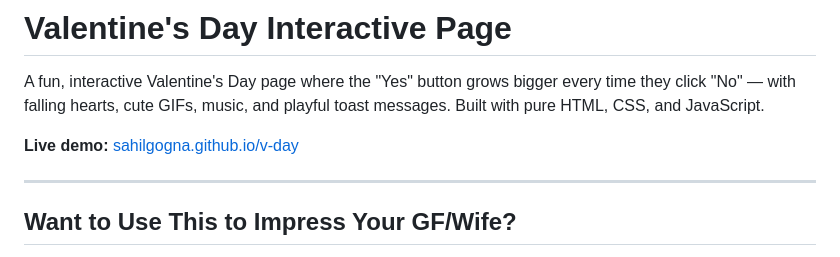
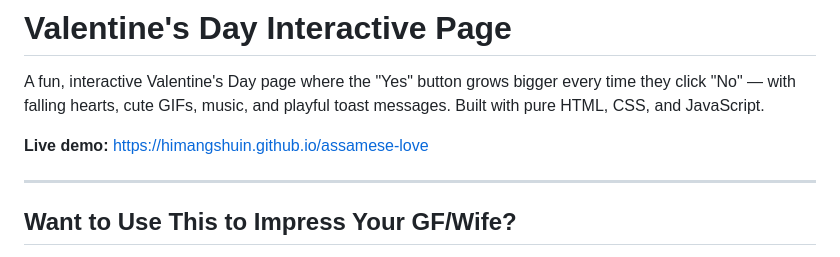
Before and after one commit to himangshuin/assamese-love, a Markdown page: README.md, the part around the change. GitHub-like rendering.

```diff
--- a/README.md
+++ b/README.md
@@ -2,7 +2,7 @@
 
 A fun, interactive Valentine's Day page where the "Yes" button grows bigger every time they click "No" — with falling hearts, cute GIFs, music, and playful toast messages. Built with pure HTML, CSS, and JavaScript.
 
-**Live demo:** [sahilgogna.github.io/v-day](https://sahilgogna.github.io/v-day)
+**Live demo:** [https://himangshuin.github.io/assamese-love](https://himangshuin.github.io/assamese-love)
 
 
 ---
```
